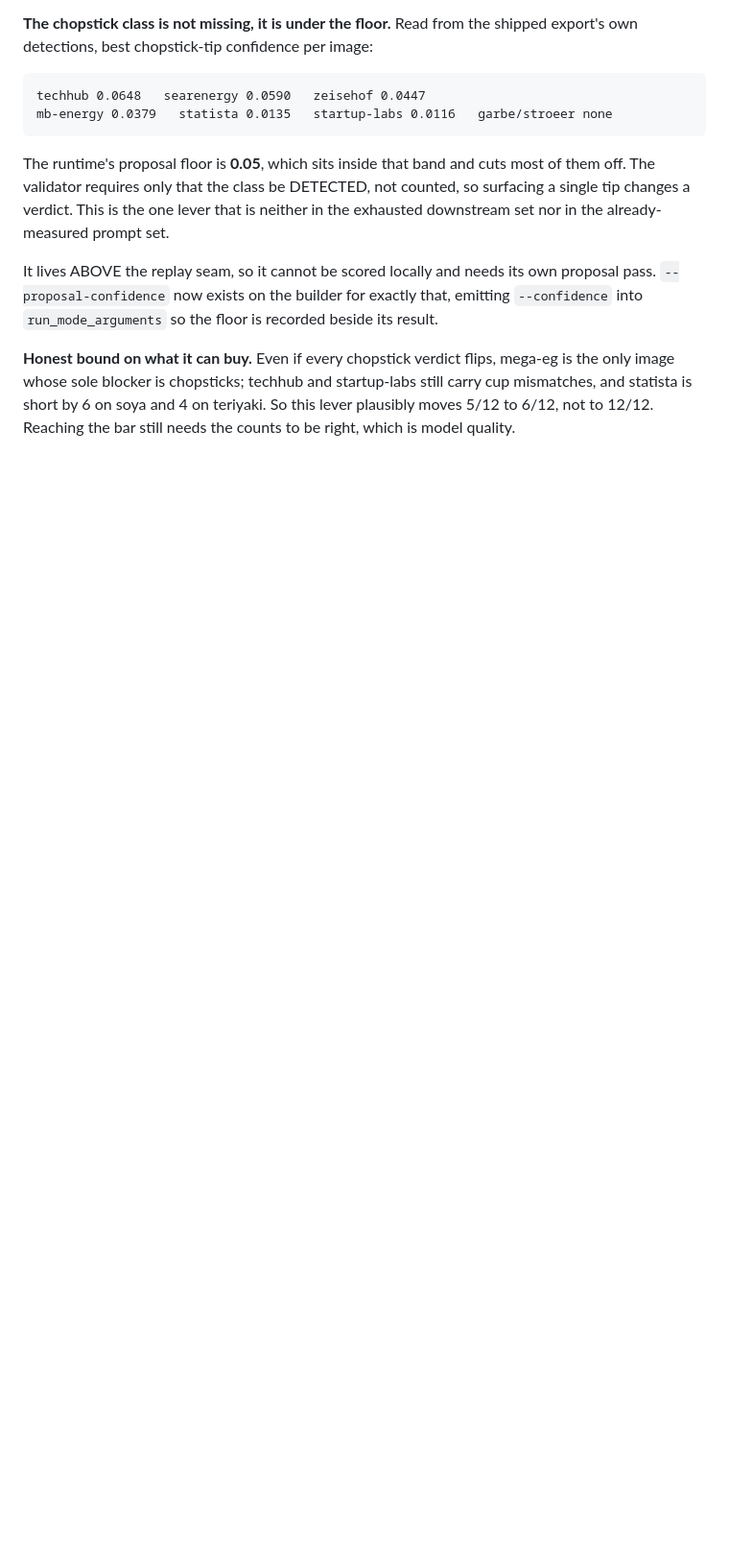
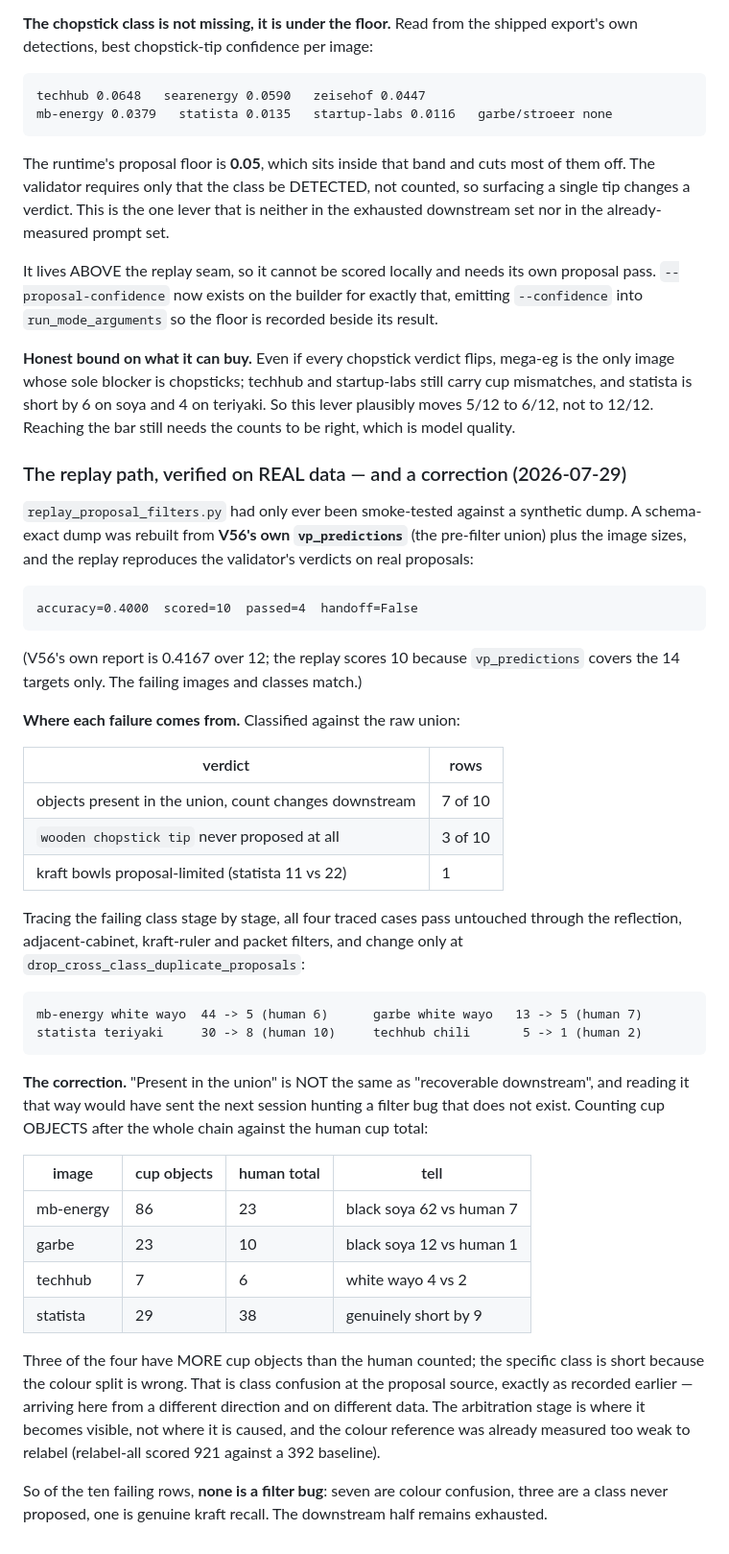
Before and after one commit to mib348/hassib98, a Markdown page: training/goal6.md, the part around the change. Shown at 96% size. Drawn GitHub-style; blank space fills up the shorter version.

Commit message:
goal6: verify the replay on real data, and correct "lost downstream"
The replay path had only been smoke-tested against a synthetic dump. Rebuilt a
schema-exact dump from V56's own vp_predictions and it reproduces the
validator's verdicts on real proposals (accuracy=0.4000 scored=10 passed=4).

Tracing each failing class stage by stage puts every downstream change at
exactly one filter, drop_cross_class_duplicate_proposals, with the other four
filters passing the class untouched.

But "present in the union" is not "recoverable downstream", and recording it
that way would have sent the next session hunting a filter bug that does not
exist. Counting cup OBJECTS against the human cup total, three of four images
have MORE cups than the human counted - mb-energy has 62 black soya where 7
exist - so the specific class is short because the colour split is wrong.

That is the already-recorded class confusion, reached from a different
direction on different data. Of ten failing rows none is a filter bug: seven
are colour confusion, three a class never proposed, one genuine kraft recall.

Co-Authored-By: Claude Opus 5 (1M context) <noreply@anthropic.com>
Claude-Session: https://claude.ai/code/session_01M5AoAytEsif2eLQG677S23

```diff
--- a/training/goal6.md
+++ b/training/goal6.md
@@ -941,3 +941,49 @@ It lives ABOVE the replay seam, so it cannot be scored locally and needs its own
 whose sole blocker is chopsticks; techhub and startup-labs still carry cup mismatches, and statista is
 short by 6 on soya and 4 on teriyaki. So this lever plausibly moves 5/12 to 6/12, not to 12/12.
 Reaching the bar still needs the counts to be right, which is model quality.
+
+### The replay path, verified on REAL data — and a correction (2026-07-29)
+
+`replay_proposal_filters.py` had only ever been smoke-tested against a synthetic dump. A
+schema-exact dump was rebuilt from **V56's own `vp_predictions`** (the pre-filter union) plus the
+image sizes, and the replay reproduces the validator's verdicts on real proposals:
+
+    accuracy=0.4000  scored=10  passed=4  handoff=False
+
+(V56's own report is 0.4167 over 12; the replay scores 10 because `vp_predictions` covers the 14
+targets only. The failing images and classes match.)
+
+**Where each failure comes from.** Classified against the raw union:
+
+| verdict | rows |
+|---|---|
+| objects present in the union, count changes downstream | 7 of 10 |
+| `wooden chopstick tip` never proposed at all | 3 of 10 |
+| kraft bowls proposal-limited (statista 11 vs 22) | 1 |
+
+Tracing the failing class stage by stage, all four traced cases pass untouched through the
+reflection, adjacent-cabinet, kraft-ruler and packet filters, and change only at
+`drop_cross_class_duplicate_proposals`:
+
+    mb-energy white wayo  44 -> 5 (human 6)      garbe white wayo   13 -> 5 (human 7)
+    statista teriyaki     30 -> 8 (human 10)     techhub chili       5 -> 1 (human 2)
+
+**The correction.** "Present in the union" is NOT the same as "recoverable downstream", and reading
+it that way would have sent the next session hunting a filter bug that does not exist. Counting cup
+OBJECTS after the whole chain against the human cup total:
+
+| image | cup objects | human total | tell |
+|---|---|---|---|
+| mb-energy | 86 | 23 | black soya 62 vs human 7 |
+| garbe | 23 | 10 | black soya 12 vs human 1 |
+| techhub | 7 | 6 | white wayo 4 vs 2 |
+| statista | 29 | 38 | genuinely short by 9 |
+
+Three of the four have MORE cup objects than the human counted; the specific class is short because
+the colour split is wrong. That is class confusion at the proposal source, exactly as recorded
+earlier — arriving here from a different direction and on different data. The arbitration stage is
+where it becomes visible, not where it is caused, and the colour reference was already measured too
+weak to relabel (relabel-all scored 921 against a 392 baseline).
+
+So of the ten failing rows, **none is a filter bug**: seven are colour confusion, three are a class
+never proposed, one is genuine kraft recall. The downstream half remains exhausted.
```
